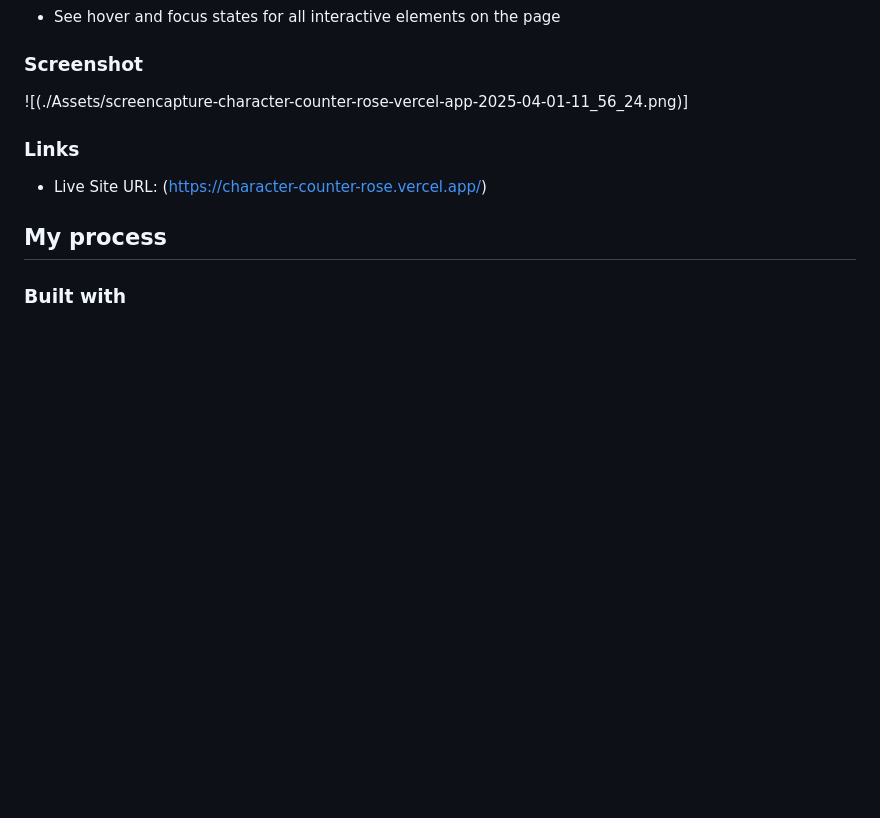
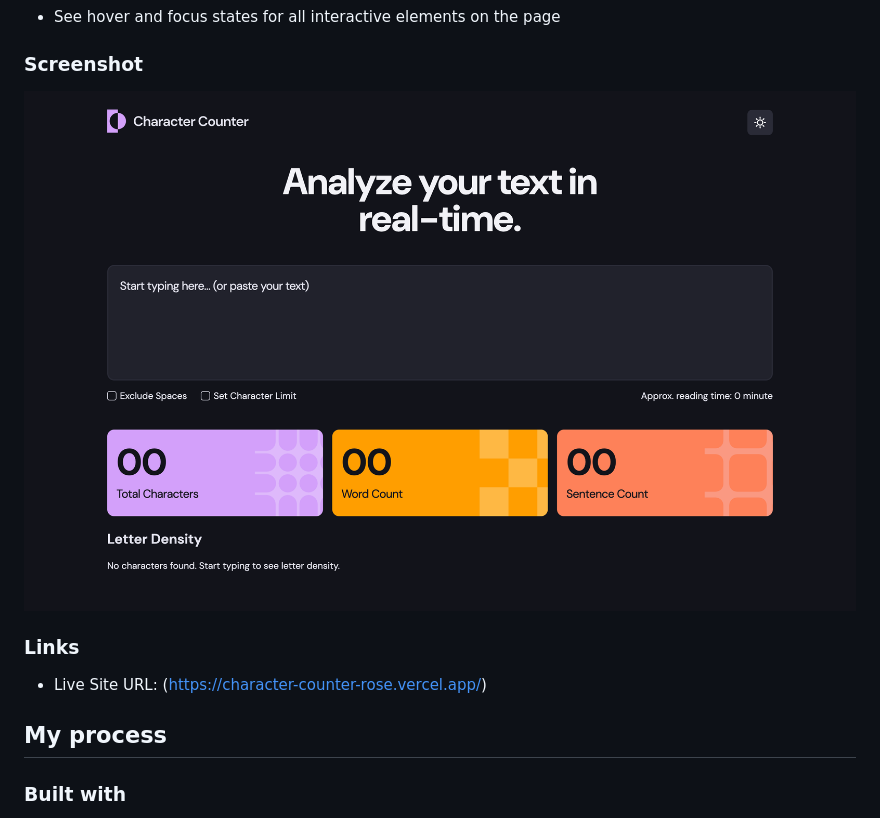
Before and after one commit to Anikhe00/Character-Counter, a Markdown page: README.md, the part around the change. Drawn GitHub-style; blank space fills up the shorter version.

Commit message:
Update image in Readme file

```diff
--- a/README.md
+++ b/README.md
@@ -34,7 +34,7 @@ Users should be able to:
 
 ### Screenshot
 
-![(./Assets/screencapture-character-counter-rose-vercel-app-2025-04-01-11_56_24.png)]
+![Screenshot of Character Counter App](./Assets/screencapture-character-counter-rose-vercel-app-2025-04-01-11_56_24.png)
 
 ### Links
 
```
